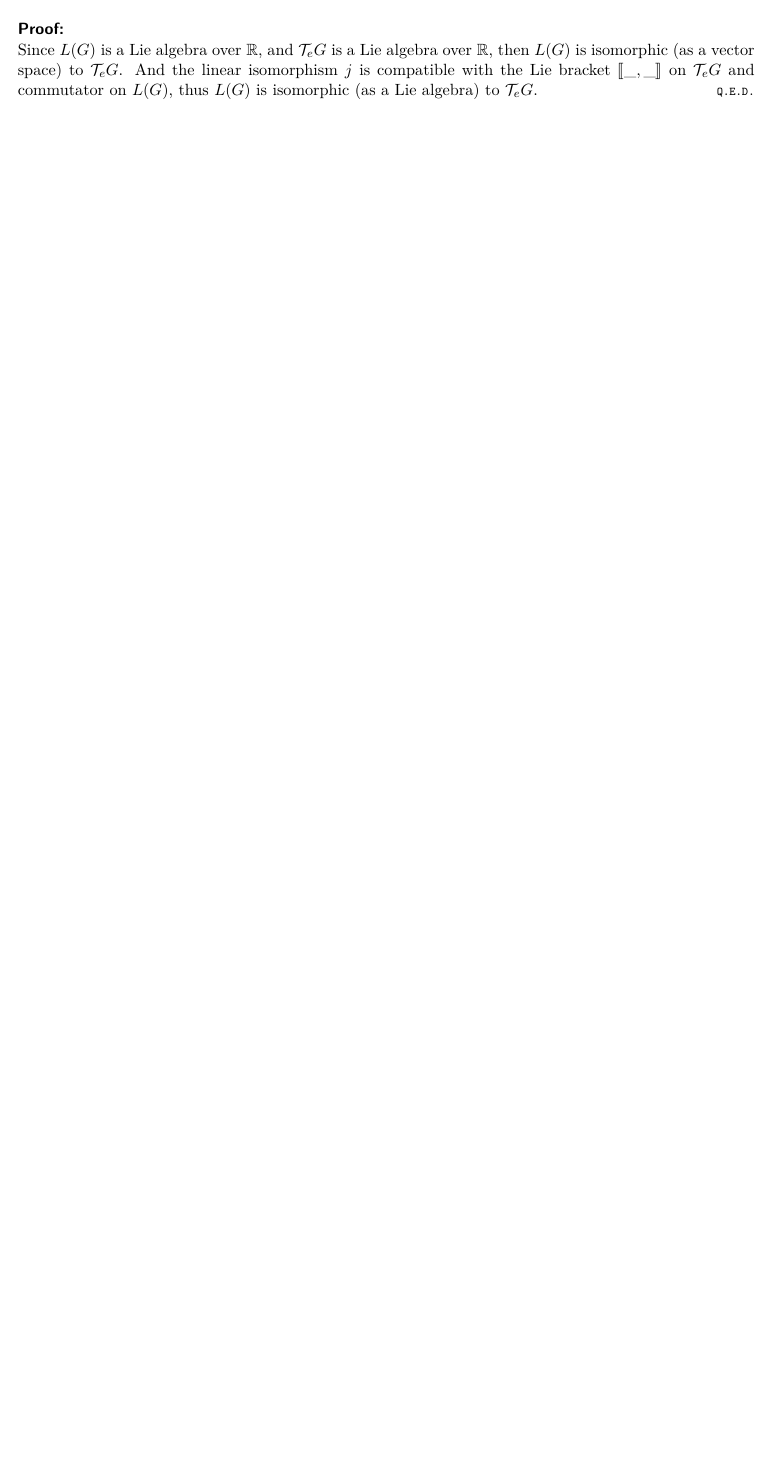
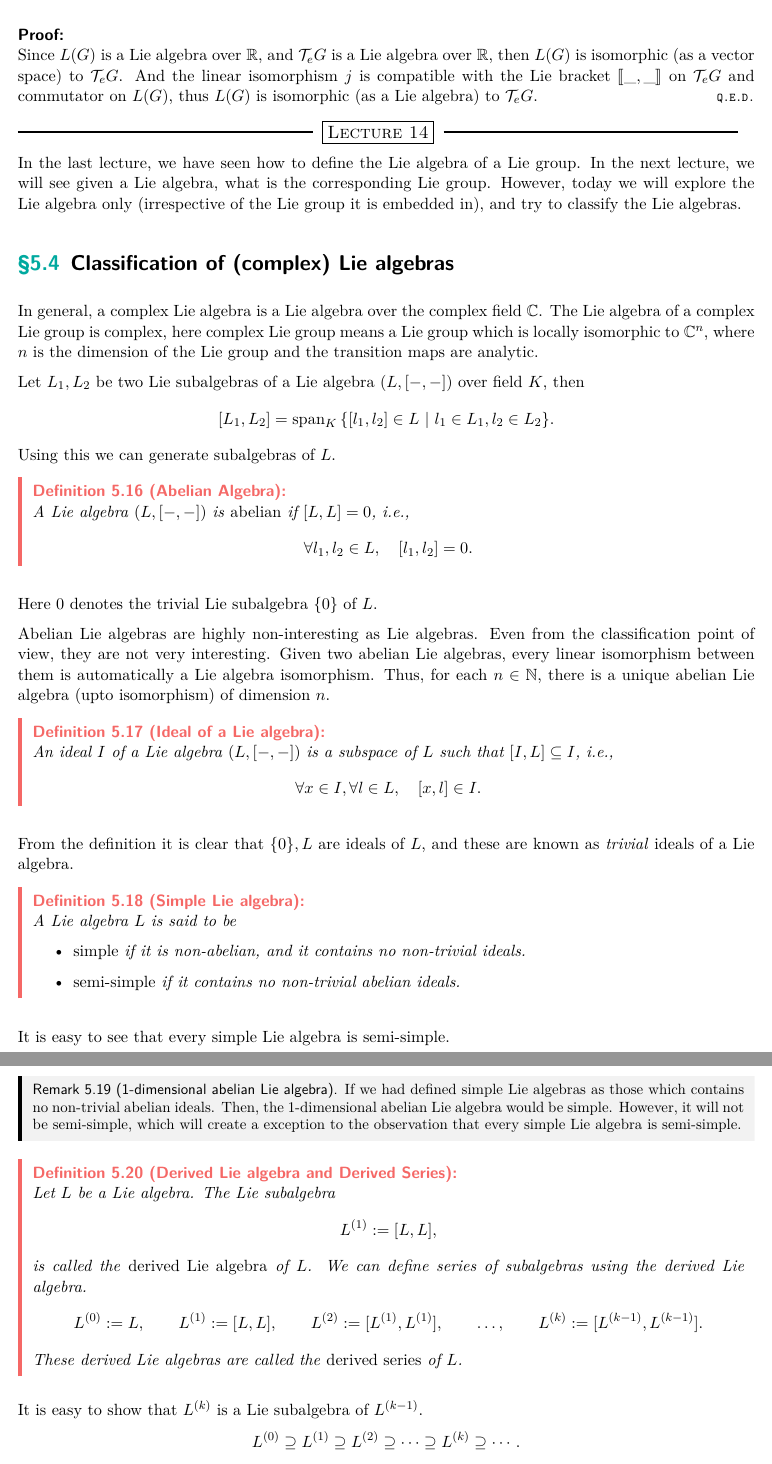
Before and after one commit to iamPiyushKrSingh/geometrical-anatomy-of-theoretical-physics, a LaTeX thesis (notes.tex, which reads Ch05 - Lie Theory/lec14.tex): part of page 108 of 108 before the commit and two parts of pages 109 and 110 of 111 after it, the two joined at a grey line, cut so that both start at the same text, the shorter picture padded with empty space. The pictures show the PDF file notes.pdf that the author committed with the source.

Commit message:
lec 14 - 20:08

```diff
--- /dev/null
+++ b/Ch05 - Lie Theory/lec14.tex
@@ -0,0 +1,64 @@
+\lecture{14}
+
+In the last lecture, we have seen how to define the Lie algebra of a Lie group. In the next lecture, we will see given a Lie algebra, what is the corresponding Lie group. However, today we will explore the Lie algebra only (irrespective of the Lie group it is embedded in), and try to classify the Lie algebras.
+
+\section{Classification of (complex) Lie algebras}
+
+In general, a complex Lie algebra is a Lie algebra over the complex field \(\C\). The Lie algebra of a complex Lie group is complex, here complex Lie group means a Lie group which is locally isomorphic to \(\C^n\), where \(n\) is the dimension of the Lie group and the transition maps are analytic.
+
+Let \(L_1, L_2\) be two Lie subalgebras of a Lie algebra \((L, [-, -])\) over field \(K\), then
+\begin{equation*}
+    [L_1, L_2] = \Span_K\qty{[l_1, l_2] \in L \mid l_1 \in L_1, l_2 \in L_2}.
+\end{equation*}
+Using this we can generate subalgebras of \(L\).
+\begin{definition}[Abelian Algebra]
+    A Lie algebra \((L, [-, -])\) is \emph{abelian} if \([L, L] = 0\), \ie,
+    \begin{equation*}
+        \forall l_1, l_2 \in L, \quad [l_1, l_2] = 0.
+    \end{equation*}
+\end{definition}
+Here \(0\) denotes the trivial Lie subalgebra \(\qty{0}\) of \(L\).
+
+Abelian Lie algebras are highly non-interesting as Lie algebras. Even from the classification point of view, they are not very interesting. Given two abelian Lie algebras, every linear isomorphism between them is automatically a Lie algebra isomorphism. Thus, for each \(n \in \N\), there is a unique abelian Lie algebra (upto isomorphism) of dimension \(n\).
+
+\begin{definition}[Ideal of a Lie algebra]
+    An ideal \(I\) of a Lie algebra \((L, [-, -])\) is a subspace of \(L\) such that \([I, L] \subseteq I\), \ie,
+    \begin{equation*}
+        \forall x \in I, \forall l \in L, \quad [x, l] \in I.
+    \end{equation*}
+\end{definition}
+From the definition it is clear that \(\qty{0}, L\) are ideals of \(L\), and these are known as \emph{trivial} ideals of a Lie algebra.
+
+\begin{definition}[Simple Lie algebra]
+    A Lie algebra \(L\) is said to be
+    \begin{itemize}
+        \item \emph{simple} if it is non-abelian, and it contains no non-trivial ideals.
+        \item \emph{semi-simple} if it contains no non-trivial abelian ideals.
+    \end{itemize}
+\end{definition}
+It is easy to see that every simple Lie algebra is semi-simple.
+\begin{remark}[1-dimensional abelian Lie algebra]
+    If we had defined simple Lie algebras as those which contains no non-trivial abelian ideals. Then, the 1-dimensional abelian Lie algebra would be simple. However, it will not be semi-simple, which will create a exception to the observation that every simple Lie algebra is semi-simple.
+\end{remark}
+
+\begin{definition}[Derived Lie algebra and Derived Series]
+    Let \(L\) be a Lie algebra. The Lie subalgebra
+    \begin{equation*}
+        L^{(1)} := [L, L],
+    \end{equation*}
+    is called the \emph{derived Lie algebra} of \(L\). We can define series of subalgebras using the derived Lie algebra.
+    \begin{equation*}
+        L^{(0)} := L, \qquad L^{(1)} := [L, L], \qquad L^{(2)} := [L^{(1)}, L^{(1)}], \qquad \ldots, \qquad L^{(k)} := [L^{(k-1)}, L^{(k-1)}].
+    \end{equation*}
+    These derived Lie algebras are called the \emph{derived series} of \(L\).
+\end{definition}
+It is easy to show that \(L^{(k)}\) is a Lie subalgebra of \(L^{(k-1)}\).
+\begin{equation*}
+    L^{(0)} \supseteq L^{(1)} \supseteq L^{(2)} \supseteq \cdots \supseteq L^{(k)} \supseteq \cdots.
+\end{equation*}
+\begin{definition}[Solvable Lie algebra]
+    A Lie algebra \(L\) is \emph{solvable} if its derived series eventually terminates at \(0\), \ie, there exists \(n \in \N\) such that
+    \begin{equation*}
+        L^{(n)} = \qty{0}.
+    \end{equation*}
+\end{definition}
@@ -0,0 +69,3 @@
+    \begin{equation*}
+        [(x_1, y_1), (x_2, y_2)] = ([x_1, x_2]_1, [y_1, y_2]_2),
+    \end{equation*}
@@ -0,0 +78,9 @@
+              \begin{equation*}
+                  [L_1, L_2] = 0.
+              \end{equation*}
+        \item Non-trivial ideals: since the two components of the direct sum commute, both \(L_1\) and \(L_2\) forms ideals of \(L\).
+    \end{itemize}
+\end{remark}
+\begin{definition}[Semi-direct sum of Lie algebras]
+    A Lie algebra \(L\) is a semi-direct sum of two vector subspaces \(A\) and \(I\) if
+    \begin{itemize}
@@ -0,0 +90,3 @@
+    \end{itemize}
+    We denote this as \(L = I \rtimes A\) (the open end of the triangle points toward the ideal).
+\end{definition}
@@ -0,0 +97,19 @@
+    \begin{equation*}
+        L = R \rtimes (L_1 \Loplus L_2 \Loplus \cdots \Loplus L_n),
+    \end{equation*}
+    where
+    \begin{enumerate}[(a)]
+        \item \(R\) is a solvable ideal of \(L\),
+        \item \(L_i\)'s are simple Lie subalgebras of \(L\).
+    \end{enumerate}
+\end{theorem}
+A general classification of solvable Lie algebras is still missing, except for some special cases. In contrast, the finite-dimensional, simple, complex Lie algebras are have been classified completely.
+
+This gives us another way to define semi-simple Lie algebras.
+\begin{proposition}
+    A Lie algebra \(L\) is semi-simple if it is solvable part is trivial, \ie, \(R = \qty{0}\). Thus, any semi-simple Lie algebra can be written as direct sum of simple Lie algebras.
+\end{proposition}
+Hence, the simple Lie algebras are basic building blocks of any semi-simple Lie algebra. Then, by Levi's theorem, classification of simple Lie algebras easily covers the classification of all semi-simple Lie algebras.
+
+
+\subsection{Adjoint Map and Killing Form}
```
Also changed, not shown: Ch05 - Lie Theory/ch05.tex (+1 -0 lines), commands.tex (+1 -0 lines), notes.pdf, Ch05 - Lie Theory/lec14.tex (17 more changed lines), 1 other file.
